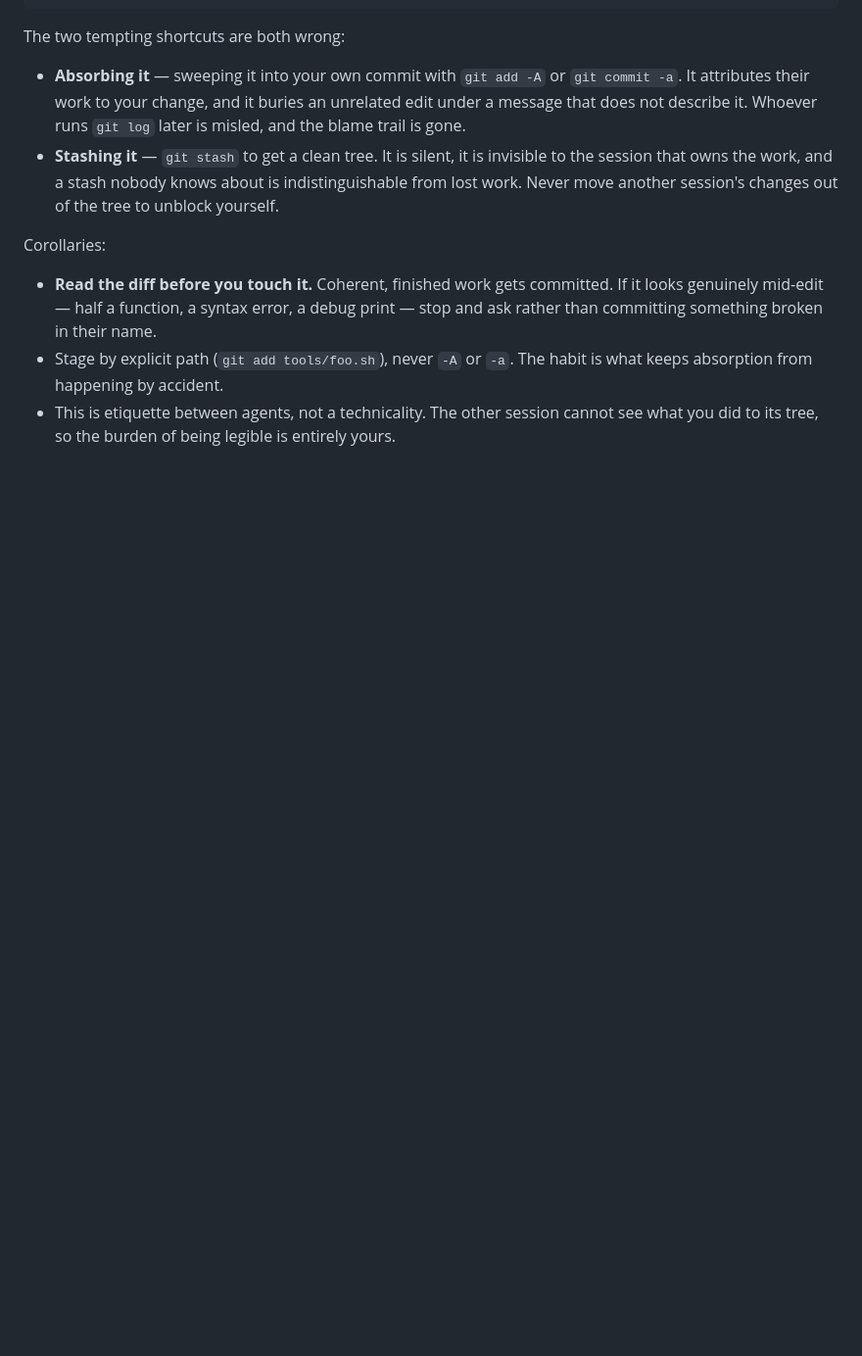
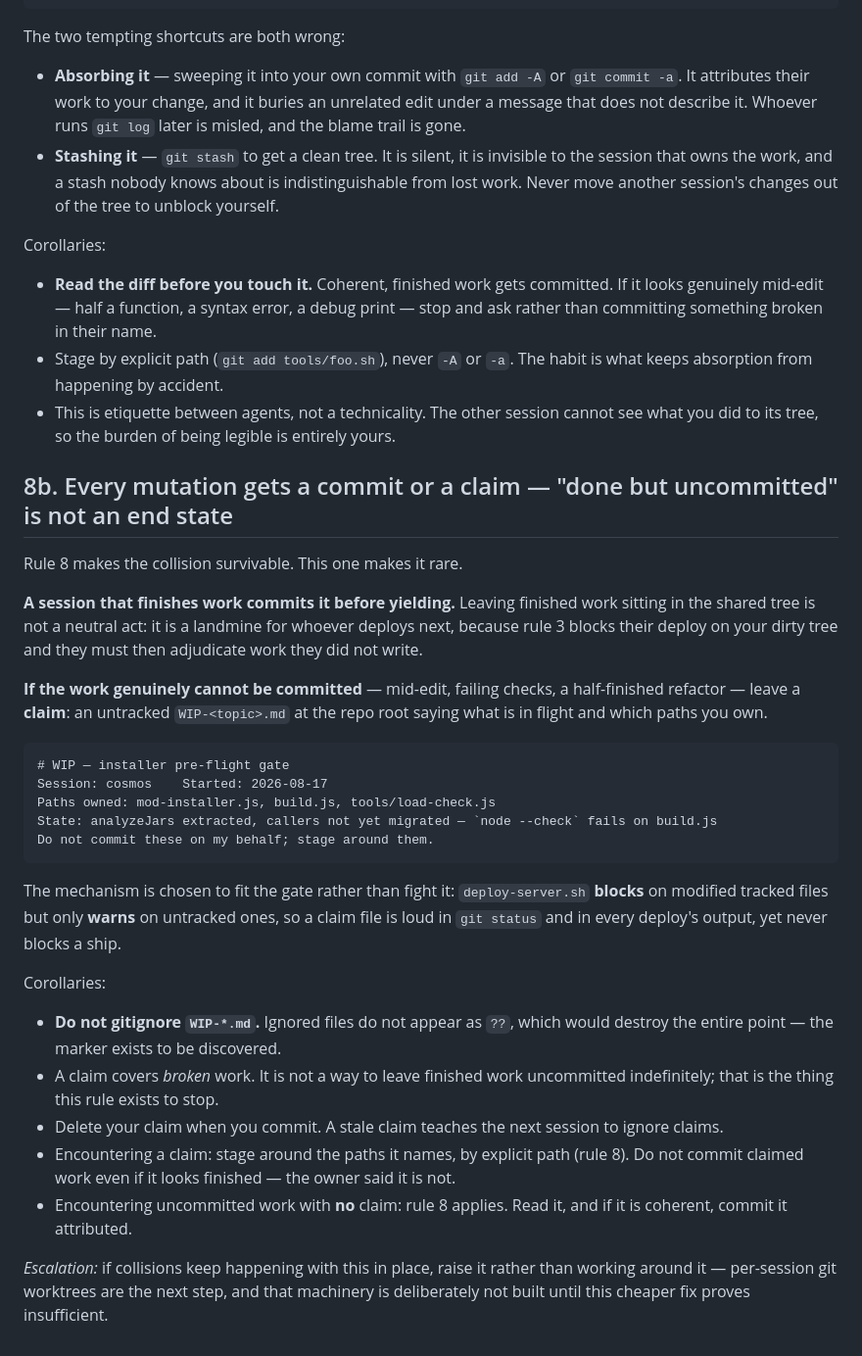
Before and after one commit to lilkuzco-dev/mod-installer, a Markdown page: CLAUDE.md, the part around the change. Shown at 98% size. GitHub-like rendering; blank space fills up the shorter version.

Commit message:
CLAUDE.md rule 8b: every mutation of the shared tree gets a commit or a claim
Rule 8 made the collision survivable. This makes it rare.

Two concurrent sessions left finished work uncommitted in the shared tree in a
single afternoon, and both times it was found the same way — a deploy blocking on
a dirty tree — rather than by anyone noticing. Jesse ruled on it rather than
waiting for a third: "done but uncommitted" is not a valid end state. A session
that finishes work commits it before yielding; work that genuinely cannot be
committed leaves an untracked WIP-<topic>.md claim naming what is in flight and
which paths it owns.

The vehicle is chosen to fit the existing gate rather than fight it. deploy-server.sh
blocks on modified tracked files but only warns on untracked ones, so a claim is
loud in git status and in every deploy's output while never blocking a ship. Hence
the corollary not to gitignore WIP-*.md: ignored files do not appear as ??, which
would defeat the whole mechanism.

Escalation to per-session worktrees is named as the next step but deliberately not
built — the cheap fix goes first.

Co-Authored-By: Claude Opus 5 (1M context) <noreply@anthropic.com>

````diff
--- a/CLAUDE.md
+++ b/CLAUDE.md
@@ -169,3 +169,43 @@ Corollaries:
   keeps absorption from happening by accident.
 - This is etiquette between agents, not a technicality. The other session cannot see what you
   did to its tree, so the burden of being legible is entirely yours.
+
+## 8b. Every mutation gets a commit or a claim — "done but uncommitted" is not an end state
+
+Rule 8 makes the collision survivable. This one makes it rare.
+
+**A session that finishes work commits it before yielding.** Leaving finished work sitting
+in the shared tree is not a neutral act: it is a landmine for whoever deploys next, because
+rule 3 blocks their deploy on your dirty tree and they must then adjudicate work they did
+not write.
+
+**If the work genuinely cannot be committed** — mid-edit, failing checks, a half-finished
+refactor — leave a **claim**: an untracked `WIP-<topic>.md` at the repo root saying what is
+in flight and which paths you own.
+
+```markdown
+# WIP — installer pre-flight gate
+Session: cosmos    Started: 2026-08-17
+Paths owned: mod-installer.js, build.js, tools/load-check.js
+State: analyzeJars extracted, callers not yet migrated — `node --check` fails on build.js
+Do not commit these on my behalf; stage around them.
+```
+
+The mechanism is chosen to fit the gate rather than fight it: `deploy-server.sh` **blocks**
+on modified tracked files but only **warns** on untracked ones, so a claim file is loud in
+`git status` and in every deploy's output, yet never blocks a ship.
+
+Corollaries:
+- **Do not gitignore `WIP-*.md`.** Ignored files do not appear as `??`, which would destroy
+  the entire point — the marker exists to be discovered.
+- A claim covers *broken* work. It is not a way to leave finished work uncommitted
+  indefinitely; that is the thing this rule exists to stop.
+- Delete your claim when you commit. A stale claim teaches the next session to ignore claims.
+- Encountering a claim: stage around the paths it names, by explicit path (rule 8). Do not
+  commit claimed work even if it looks finished — the owner said it is not.
+- Encountering uncommitted work with **no** claim: rule 8 applies. Read it, and if it is
+  coherent, commit it attributed.
+
+*Escalation:* if collisions keep happening with this in place, raise it rather than working
+around it — per-session git worktrees are the next step, and that machinery is deliberately
+not built until this cheaper fix proves insufficient.
````
